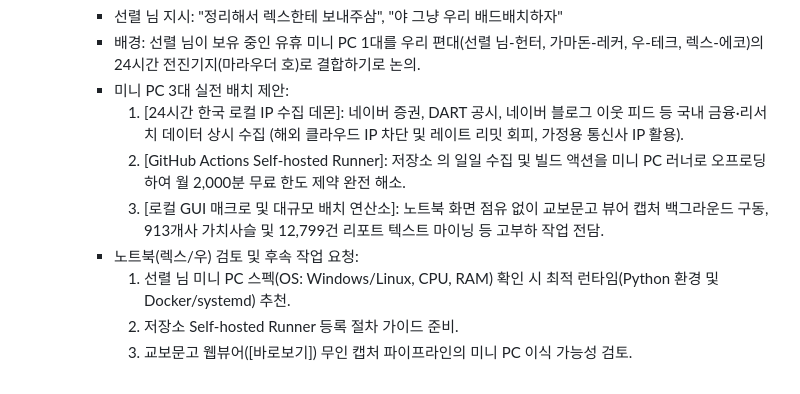
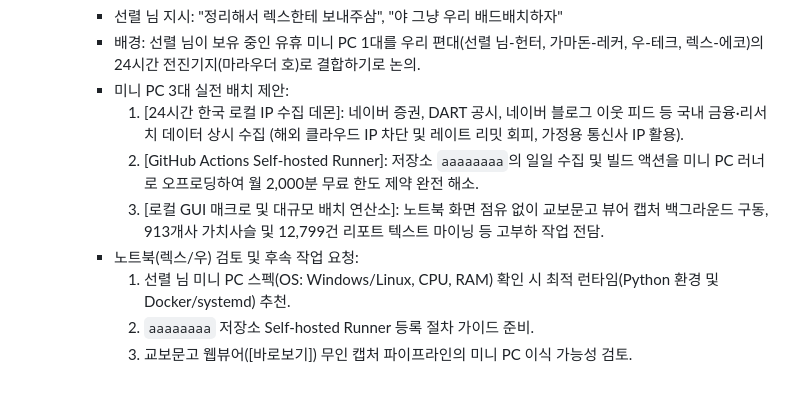
Before and after one commit to PIONEER9614/aaaaaaaa, a Markdown page: AI_BRIDGE.md, the part around the change. GitHub-like rendering.

Commit message:
fix: AI_BRIDGE 저장소 이름 백틱 표기 보정

```diff
--- a/AI_BRIDGE.md
+++ b/AI_BRIDGE.md
@@ -185,9 +185,9 @@
     - 배경: 선렬 님이 보유 중인 유휴 미니 PC 1대를 우리 편대(선렬 님-헌터, 가마돈-레커, 우-테크, 렉스-에코)의 24시간 전진기지(마라우더 호)로 결합하기로 논의.
     - 미니 PC 3대 실전 배치 제안:
       1. [24시간 한국 로컬 IP 수집 데몬]: 네이버 증권, DART 공시, 네이버 블로그 이웃 피드 등 국내 금융·리서치 데이터 상시 수집 (해외 클라우드 IP 차단 및 레이트 리밋 회피, 가정용 통신사 IP 활용).
-      2. [GitHub Actions Self-hosted Runner]: 저장소 의 일일 수집 및 빌드 액션을 미니 PC 러너로 오프로딩하여 월 2,000분 무료 한도 제약 완전 해소.
+      2. [GitHub Actions Self-hosted Runner]: 저장소 `aaaaaaaa`의 일일 수집 및 빌드 액션을 미니 PC 러너로 오프로딩하여 월 2,000분 무료 한도 제약 완전 해소.
       3. [로컬 GUI 매크로 및 대규모 배치 연산소]: 노트북 화면 점유 없이 교보문고 뷰어 캡처 백그라운드 구동, 913개사 가치사슬 및 12,799건 리포트 텍스트 마이닝 등 고부하 작업 전담.
     - 노트북(렉스/우) 검토 및 후속 작업 요청:
       1. 선렬 님 미니 PC 스펙(OS: Windows/Linux, CPU, RAM) 확인 시 최적 런타임(Python 환경 및 Docker/systemd) 추천.
-      2.  저장소 Self-hosted Runner 등록 절차 가이드 준비.
+      2. `aaaaaaaa` 저장소 Self-hosted Runner 등록 절차 가이드 준비.
       3. 교보문고 웹뷰어([바로보기]) 무인 캡처 파이프라인의 미니 PC 이식 가능성 검토.
```
